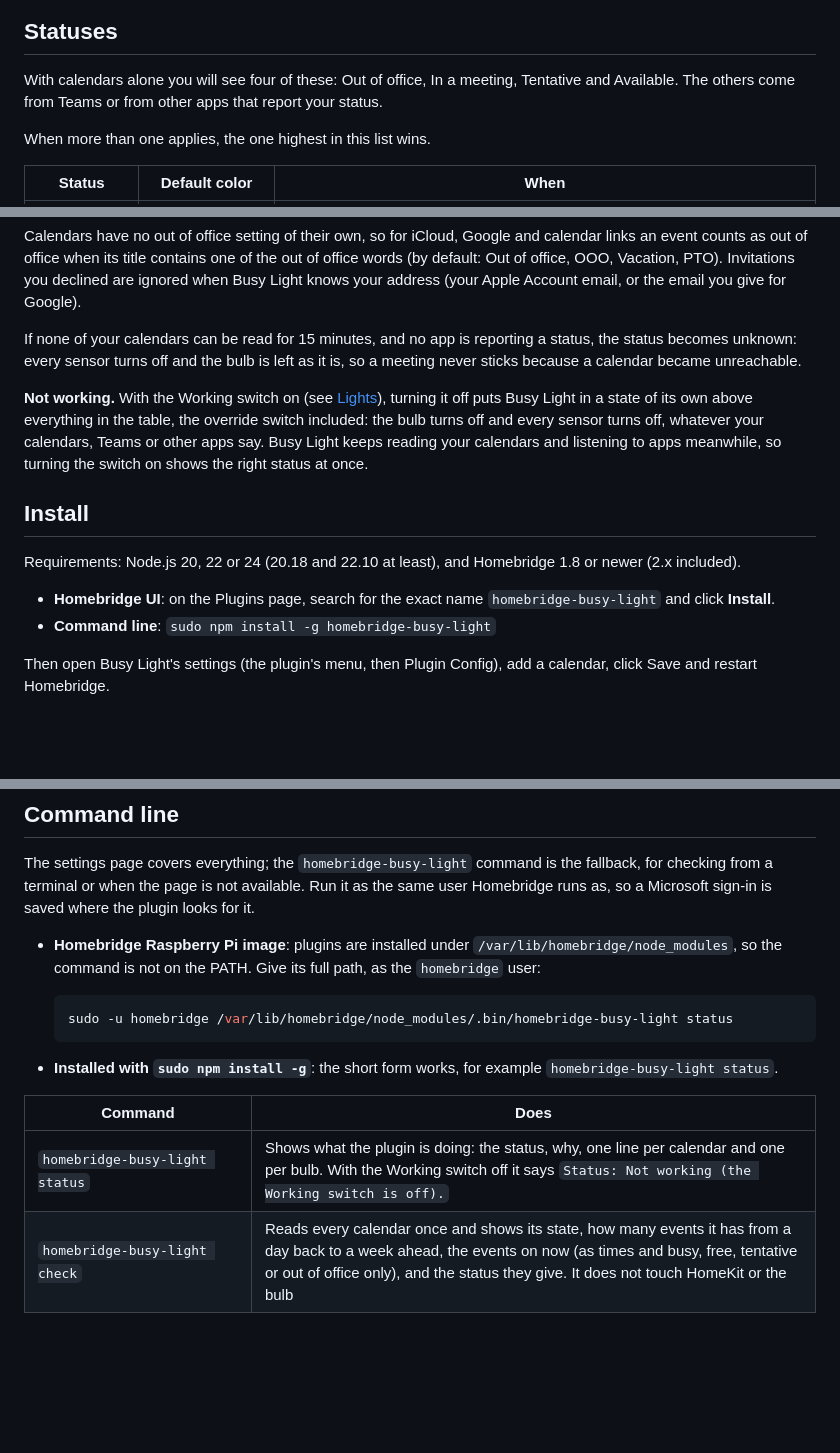
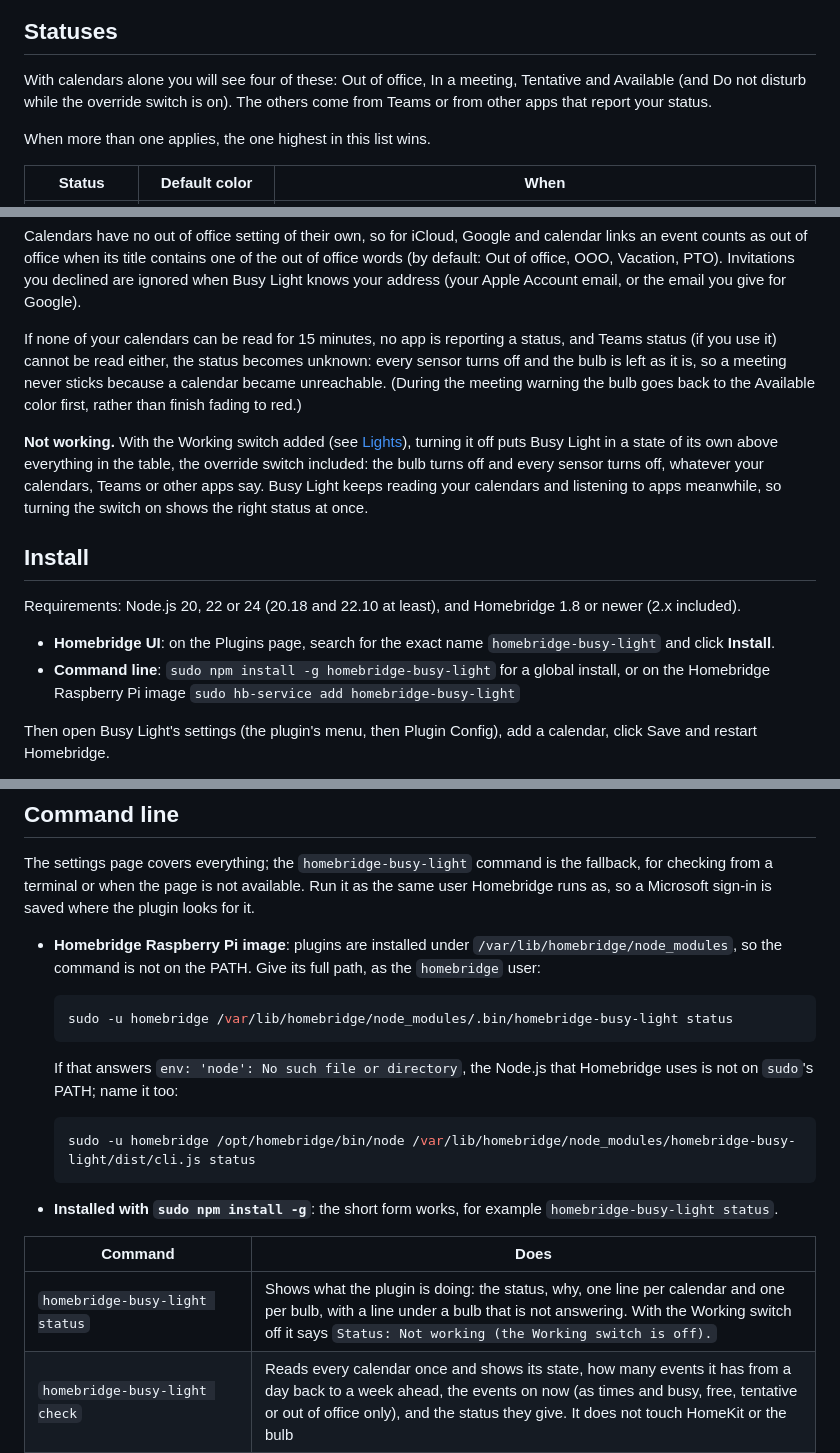
Before and after one commit to arodbuilds/homebridge-busy-light, a Markdown page: README.md, 3 parts joined by grey strips. Rendered like a GitHub page; blank space fills up the shorter version.

````diff
--- a/README.md
+++ b/README.md
@@ -72,7 +72,7 @@ Other apps can report your status through a small API on your home network, or t
 
 ## Statuses
 
-With calendars alone you will see four of these: Out of office, In a meeting, Tentative and Available. The others come from Teams or from other apps that report your status.
+With calendars alone you will see four of these: Out of office, In a meeting, Tentative and Available (and Do not disturb while the override switch is on). The others come from Teams or from other apps that report your status.
 
 When more than one applies, the one highest in this list wins.
 
@@ -94,16 +94,16 @@ All-day events marked busy or tentative are ignored by default, so a reminder th
 
 Calendars have no out of office setting of their own, so for iCloud, Google and calendar links an event counts as out of office when its title contains one of the out of office words (by default: Out of office, OOO, Vacation, PTO). Invitations you declined are ignored when Busy Light knows your address (your Apple Account email, or the email you give for Google).
 
-If none of your calendars can be read for 15 minutes, and no app is reporting a status, the status becomes unknown: every sensor turns off and the bulb is left as it is, so a meeting never sticks because a calendar became unreachable.
+If none of your calendars can be read for 15 minutes, no app is reporting a status, and Teams status (if you use it) cannot be read either, the status becomes unknown: every sensor turns off and the bulb is left as it is, so a meeting never sticks because a calendar became unreachable. (During the meeting warning the bulb goes back to the Available color first, rather than finish fading to red.)
 
-**Not working.** With the Working switch on (see [Lights](#lights)), turning it off puts Busy Light in a state of its own above everything in the table, the override switch included: the bulb turns off and every sensor turns off, whatever your calendars, Teams or other apps say. Busy Light keeps reading your calendars and listening to apps meanwhile, so turning the switch on shows the right status at once.
+**Not working.** With the Working switch added (see [Lights](#lights)), turning it off puts Busy Light in a state of its own above everything in the table, the override switch included: the bulb turns off and every sensor turns off, whatever your calendars, Teams or other apps say. Busy Light keeps reading your calendars and listening to apps meanwhile, so turning the switch on shows the right status at once.
 
 ## Install
 
 Requirements: Node.js 20, 22 or 24 (20.18 and 22.10 at least), and Homebridge 1.8 or newer (2.x included).
 
 - **Homebridge UI**: on the Plugins page, search for the exact name `homebridge-busy-light` and click **Install**.
-- **Command line**: `sudo npm install -g homebridge-busy-light`
+- **Command line**: `sudo npm install -g homebridge-busy-light` for a global install, or on the Homebridge Raspberry Pi image `sudo hb-service add homebridge-busy-light`
 
 Then open Busy Light's settings (the plugin's menu, then Plugin Config), add a calendar, click Save and restart Homebridge.
 
@@ -372,11 +372,17 @@ The settings page covers everything; the `homebridge-busy-light` command is the
   sudo -u homebridge /var/lib/homebridge/node_modules/.bin/homebridge-busy-light status
   ```
 
+  If that answers `env: 'node': No such file or directory`, the Node.js that Homebridge uses is not on `sudo`'s PATH; name it too:
+
+  ```shell
+  sudo -u homebridge /opt/homebridge/bin/node /var/lib/homebridge/node_modules/homebridge-busy-light/dist/cli.js status
+  ```
+
 - **Installed with `sudo npm install -g`**: the short form works, for example `homebridge-busy-light status`.
 
 | Command | Does |
 | --- | --- |
-| `homebridge-busy-light status` | Shows what the plugin is doing: the status, why, one line per calendar and one per bulb. With the Working switch off it says `Status: Not working (the Working switch is off).` |
+| `homebridge-busy-light status` | Shows what the plugin is doing: the status, why, one line per calendar and one per bulb, with a line under a bulb that is not answering. With the Working switch off it says `Status: Not working (the Working switch is off).` |
 | `homebridge-busy-light check` | Reads every calendar once and shows its state, how many events it has from a day back to a week ahead, the events on now (as times and busy, free, tentative or out of office only), and the status they give. It does not touch HomeKit or the bulb |
 | `homebridge-busy-light login [name]` | Signs in to the named Microsoft 365 calendar (or the only one); the running plugin picks up the sign-in without a restart |
 | `homebridge-busy-light lights` | Searches the network for LIFX bulbs and lists each one's name, serial number and IP address |
````
Also changed, not shown: other parts of README.md (+6 -6 lines).
